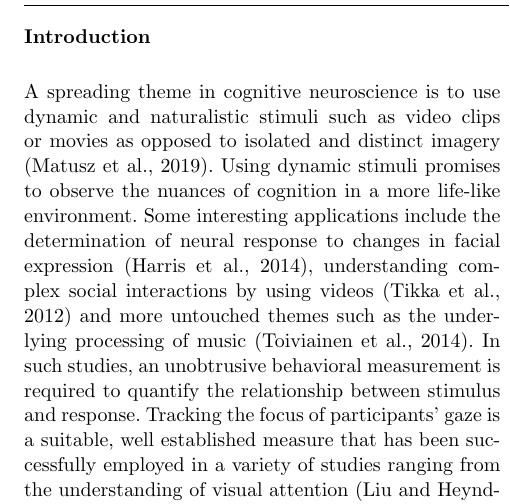
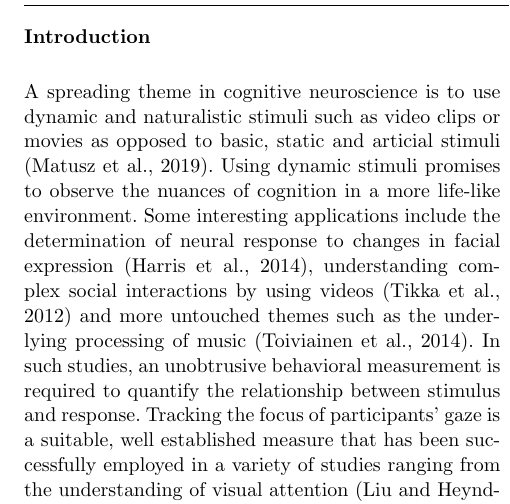
Before and after one commit to psychoinformatics-de/paper-remodnav, a LaTeX paper (main.tex): part of one column of page 2 of 15, cut so that both start at the same text. Compiled offline with pdfLaTeX.

Commit message:
REV2: exchange 'distinct imagery' with adjectives Asim proposed

```diff
--- a/main.tex
+++ b/main.tex
@@ -199,8 +199,8 @@ data preprocessing
 % precise computation of saccades and fixations.
 
 A spreading theme in cognitive neuroscience is to use dynamic and naturalistic
-stimuli such as video clips or movies as opposed to isolated and distinct
-imagery \citep{real_world}. Using
+stimuli such as video clips or movies as opposed to basic, static and articial
+stimuli \citep{real_world}. Using
 dynamic stimuli promises to observe the nuances of cognition in a more life-like
 environment. Some interesting applications include the determination of neural
 response to changes in facial expression \citep{Harris2014}, understanding
```
